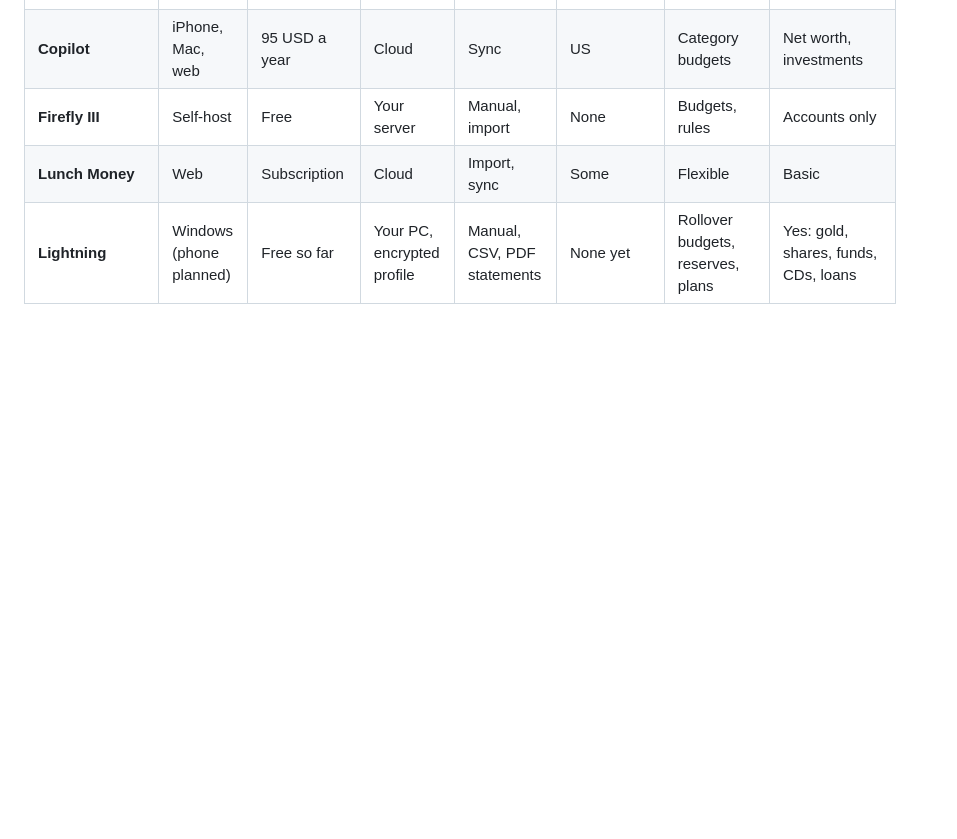
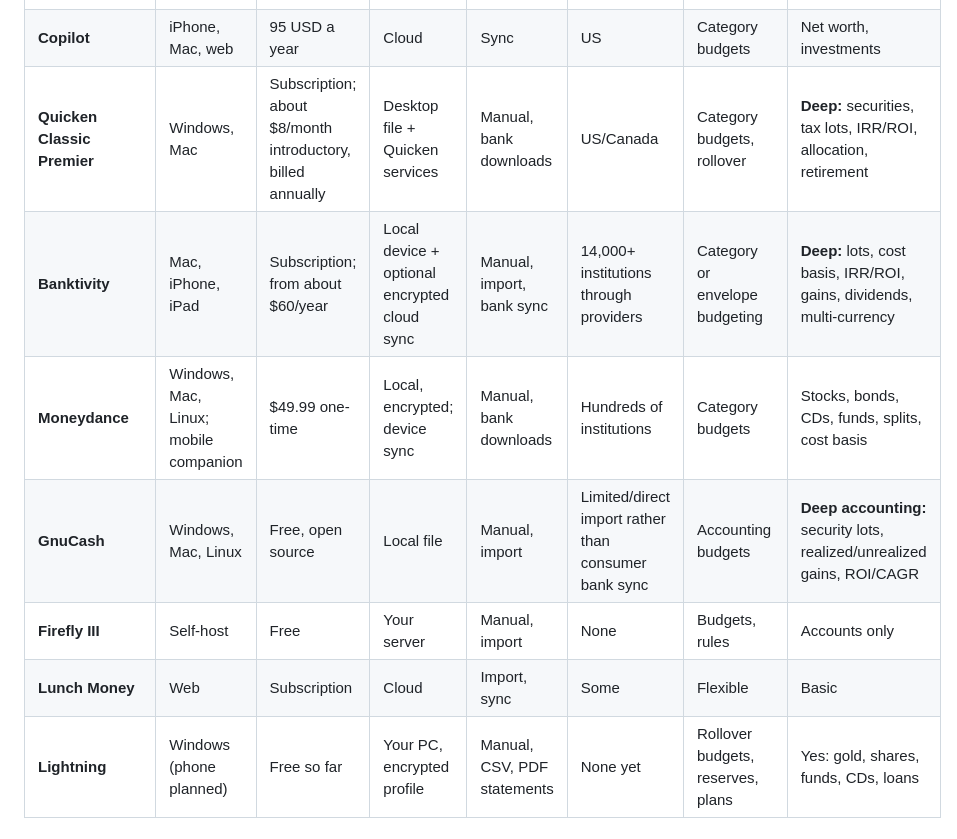
Before and after one commit to elfekimuhammed/Lightning, a Markdown page: docs/COMPETITION.md, the part around one of its changes. GitHub-like rendering; blank space fills up the shorter version.

```diff
--- a/docs/COMPETITION.md
+++ b/docs/COMPETITION.md
@@ -43,6 +43,10 @@ Who else helps people with their money, what their users love and hate, and what
 | **YNAB** | All | About 109 USD a year | Cloud | Manual, import, sync | US, Canada, EU | Zero-based | No |
 | **Monarch** | Web, phone | 99.99 USD a year | Cloud | Sync | US, Canada | Flexible, forecast | Net worth, investments |
 | **Copilot** | iPhone, Mac, web | 95 USD a year | Cloud | Sync | US | Category budgets | Net worth, investments |
+| **Quicken Classic Premier** | Windows, Mac | Subscription; about $8/month introductory, billed annually | Desktop file + Quicken services | Manual, bank downloads | US/Canada | Category budgets, rollover | **Deep:** securities, tax lots, IRR/ROI, allocation, retirement |
+| **Banktivity** | Mac, iPhone, iPad | Subscription; from about $60/year | Local device + optional encrypted cloud sync | Manual, import, bank sync | 14,000+ institutions through providers | Category or envelope budgeting | **Deep:** lots, cost basis, IRR/ROI, gains, dividends, multi-currency |
+| **Moneydance** | Windows, Mac, Linux; mobile companion | $49.99 one-time | Local, encrypted; device sync | Manual, bank downloads | Hundreds of institutions | Category budgets | Stocks, bonds, CDs, funds, splits, cost basis |
+| **GnuCash** | Windows, Mac, Linux | Free, open source | Local file | Manual, import | Limited/direct import rather than consumer bank sync | Accounting budgets | **Deep accounting:** security lots, realized/unrealized gains, ROI/CAGR |
 | **Firefly III** | Self-host | Free | Your server | Manual, import | None | Budgets, rules | Accounts only |
 | **Lunch Money** | Web | Subscription | Cloud | Import, sync | Some | Flexible | Basic |
 | **Lightning** | Windows (phone planned) | Free so far | Your PC, encrypted profile | Manual, CSV, PDF statements | None yet | Rollover budgets, reserves, plans | Yes: gold, shares, funds, CDs, loans |
```
Also changed, not shown: other parts of docs/COMPETITION.md (+12 -3 lines).
